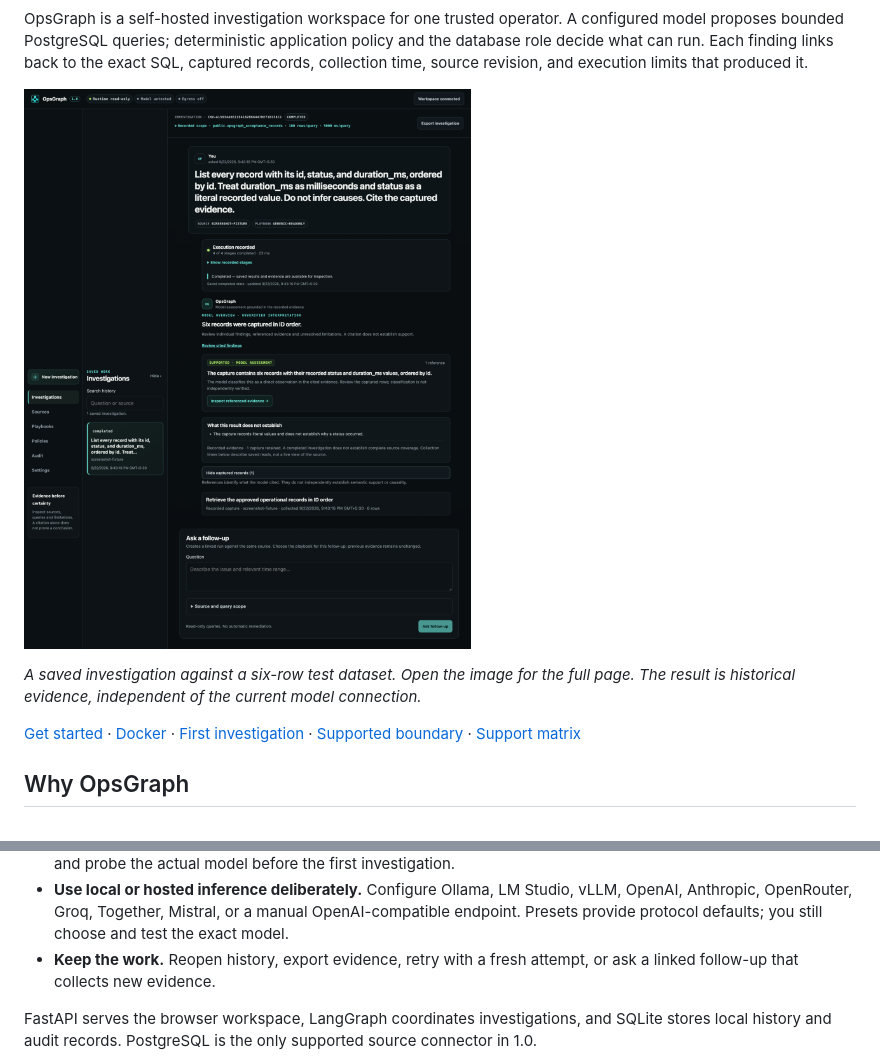
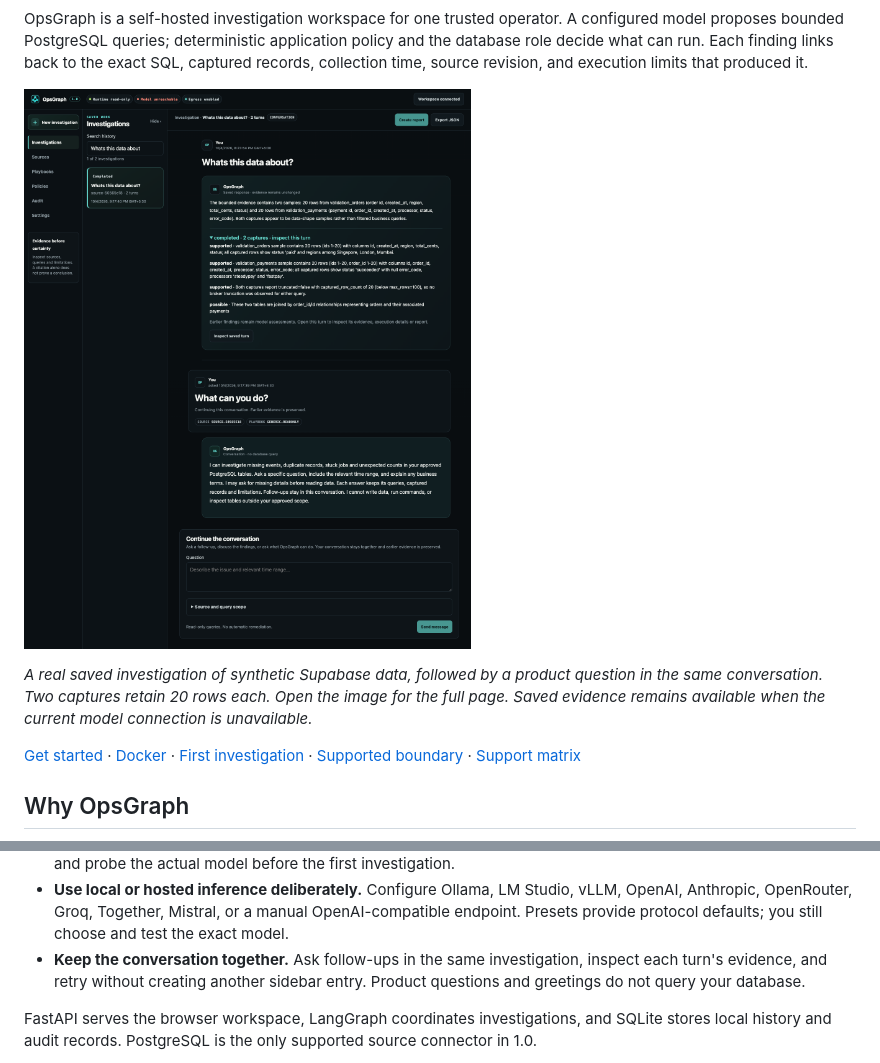
Before and after one commit to Arittra-Bag/opsgraph, a Markdown page: README.md, 2 parts joined by grey strips. GitHub-like rendering; pictures changed too: docs/assets/opsgraph-investigation-workspace-1.0.png.

Commit message:
Keep investigation turns in persistent conversations

```diff
--- a/README.md
+++ b/README.md
@@ -16,7 +16,8 @@ limits that produced it.
 
-*A saved investigation against a six-row test dataset. Open the image for the
-full page. The result is historical evidence, independent of the current model
-connection.*
+*A real saved investigation of synthetic Supabase data, followed by a product
+question in the same conversation. Two captures retain 20 rows each. Open the
+image for the full page. Saved evidence remains available when the current
+model connection is unavailable.*
 
 [Get started](#get-started) · [Docker](#docker) ·
 [First investigation](docs/quickstart.md) · [Supported boundary](docs/production-readiness.md) ·
@@ -36,8 +37,9 @@ connection.*
   vLLM, OpenAI, Anthropic, OpenRouter, Groq, Together, Mistral, or a manual
   OpenAI-compatible endpoint. Presets provide protocol defaults; you still
   choose and test the exact model.
-- **Keep the work.** Reopen history, export evidence, retry with a fresh attempt,
-  or ask a linked follow-up that collects new evidence.
+- **Keep the conversation together.** Ask follow-ups in the same investigation,
+  inspect each turn's evidence, and retry without creating another sidebar entry.
+  Product questions and greetings do not query your database.
 
 FastAPI serves the browser workspace, LangGraph coordinates investigations, and
 SQLite stores local history and audit records. PostgreSQL is the only supported
```
Also changed, not shown: other parts of README.md (+1 -1 lines), docs/migration.md (+4 -2 lines), docs/quickstart.md (+5 -1 lines), 16 other files.
